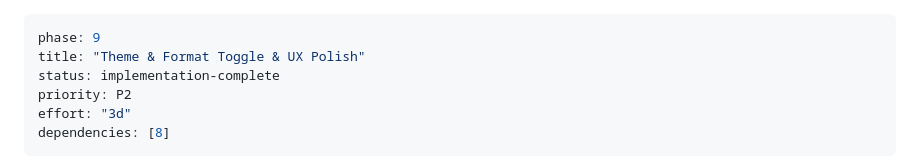
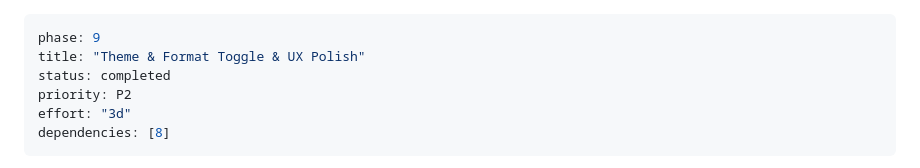
Before and after one commit to hiep1987/sniptex, a Markdown page: plans/260520-0603-sniptex-tauri-mvp-v1/phase-09-theme-format-toggle-ux-polish.md, the part around the change. Rendered like a GitHub page.

Commit message:
docs(plan): close phase 9 with completion report

```diff
--- a/plans/260520-0603-sniptex-tauri-mvp-v1/phase-09-theme-format-toggle-ux-polish.md
+++ b/plans/260520-0603-sniptex-tauri-mvp-v1/phase-09-theme-format-toggle-ux-polish.md
@@ -1,7 +1,7 @@
 ---
 phase: 9
 title: "Theme & Format Toggle & UX Polish"
-status: implementation-complete
+status: completed
 priority: P2
 effort: "3d"
 dependencies: [8]
```
Also changed, not shown: 1 other file.
